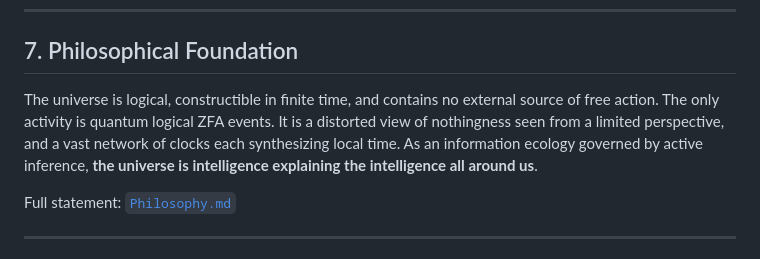
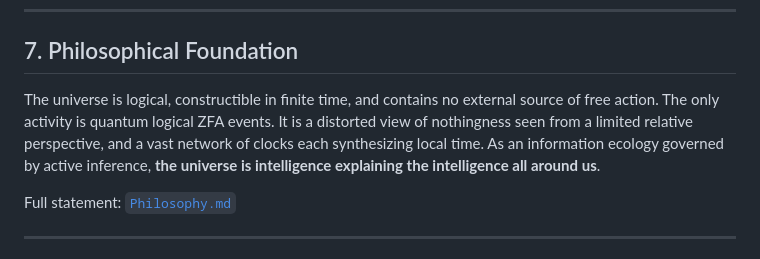
Before and after one commit to jimscarver/quantum-logical-framework, a Markdown page: WHITE _PAPER.md, the part around the change. GitHub-like rendering.

Commit message:
Refine perspective description in philosophical section
Clarified the perspective description in the philosophical foundation section.

```diff
--- a/WHITE _PAPER.md
+++ b/WHITE _PAPER.md
@@ -94,7 +94,7 @@ Key testable predictions include:
 
 ## 7. Philosophical Foundation
 
-The universe is logical, constructible in finite time, and contains no external source of free action. The only activity is quantum logical ZFA events. It is a distorted view of nothingness seen from a limited perspective, and a vast network of clocks each synthesizing local time. As an information ecology governed by active inference, **the universe is intelligence explaining the intelligence all around us**.
+The universe is logical, constructible in finite time, and contains no external source of free action. The only activity is quantum logical ZFA events. It is a distorted view of nothingness seen from a limited relative perspective, and a vast network of clocks each synthesizing local time. As an information ecology governed by active inference, **the universe is intelligence explaining the intelligence all around us**.
 
 Full statement: [`Philosophy.md`](Philosophy.md)
 
```
